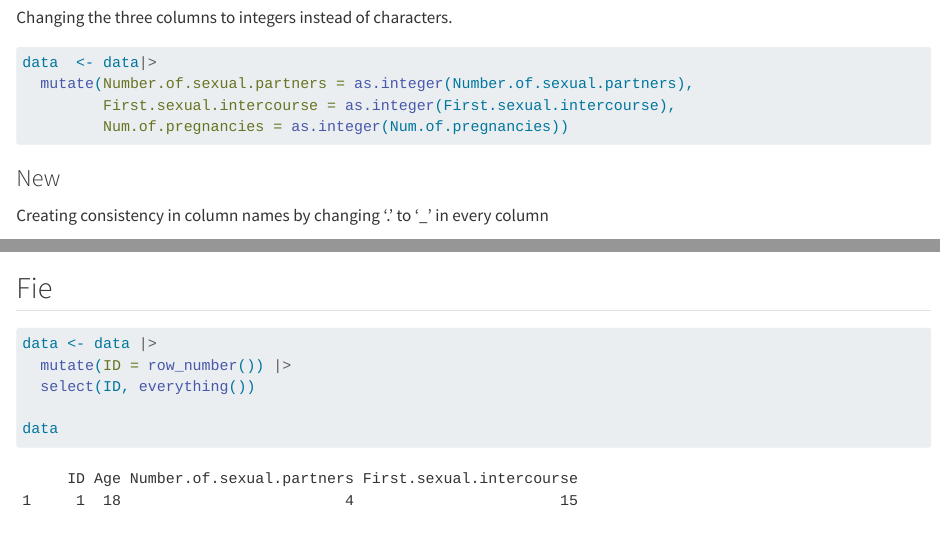
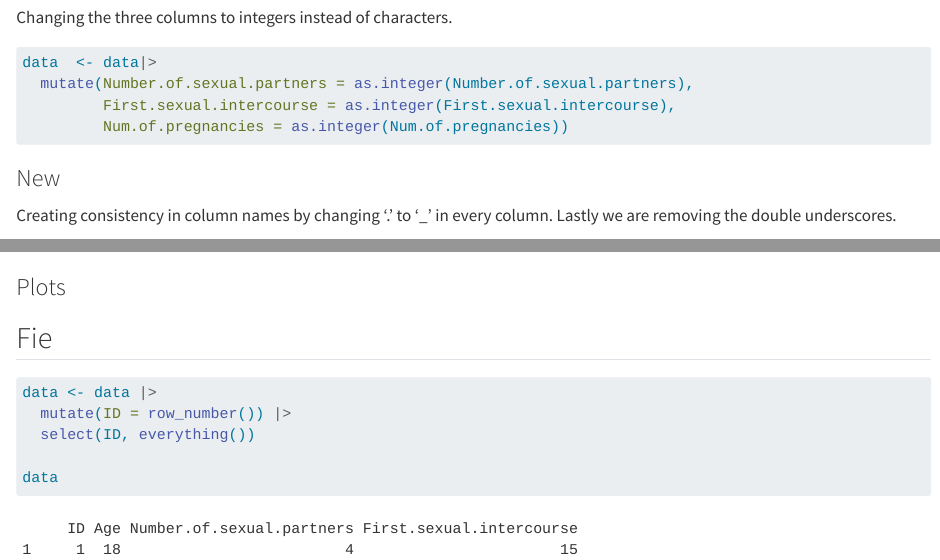
Before and after one commit to rforbiodatascience24/group_19_project, a Quarto document (working document.qmd): the page in a window 1100 px wide, from 1390 px down, and a second part further down, joined at a grey line. Rendered offline with R 4.5, knitr and Pandoc in place of Quarto, with nearby package versions; some code elsewhere in the file could not run offline.

Commit message:
removing double underscores from column names

````diff
--- a/working document.qmd
+++ b/working document.qmd
@@ -70,7 +70,7 @@ data  <- data|>
 
 ### New
 
-Creating consistency in column names by changing '.' to '\_' in every column
+Creating consistency in column names by changing '.' to '\_' in every column. Lastly we are removing the double underscores.
 
 ```{r}
 data_long <- data_long |>
@@ -123,6 +124,8 @@ data_long <- data_long |>
   )
 ```
 
+### Plots
+
 ## Fie
 
 ```{r}
````
Also changed, not shown: working document.qmd (3 more changed lines).
